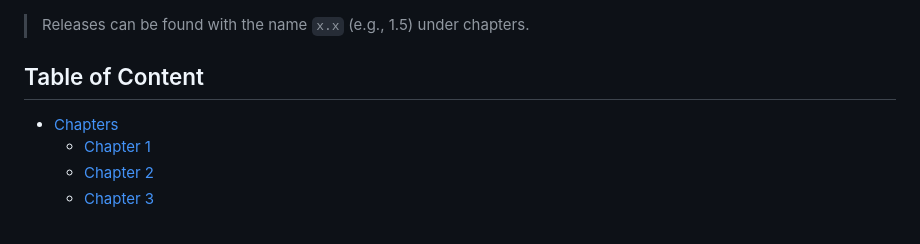
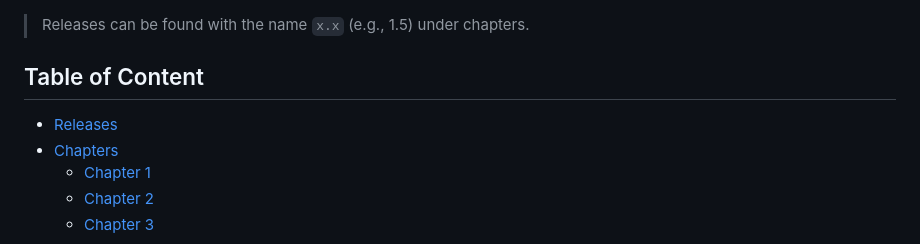
Before and after one commit to berkturetken/kubernetes-practices, a Markdown page: README.md, the part around one of its changes. Drawn GitHub-style.

Commit message:
docs: reorganize the main README file

```diff
--- a/README.md
+++ b/README.md
@@ -3,6 +3,7 @@
 > Releases can be found with the name `x.x` (e.g., 1.5) under chapters.
 
 ## Table of Content
+- [Releases](#releases)
 - [Chapters](#chapters)
     - [Chapter 1](#chapter-1)
     - [Chapter 2](#chapter-2)
```
Also changed, not shown: other parts of README.md (+31 -0 lines).
